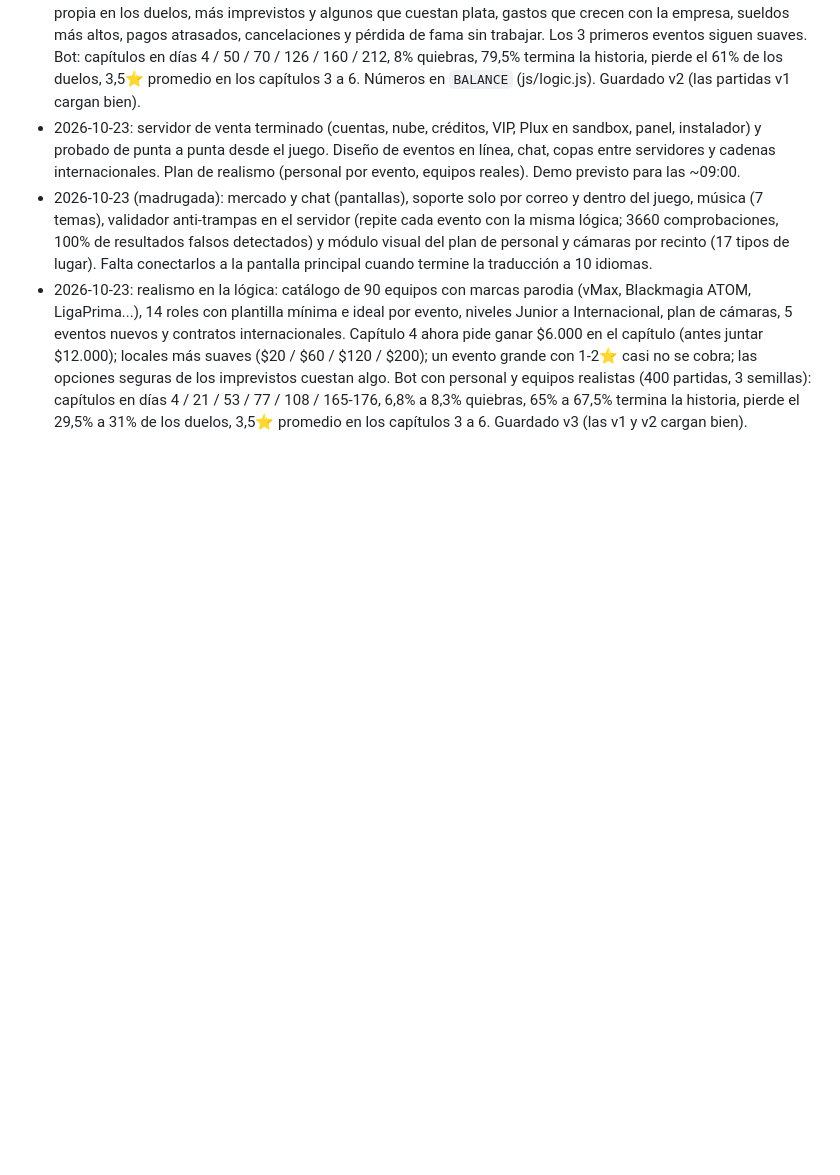
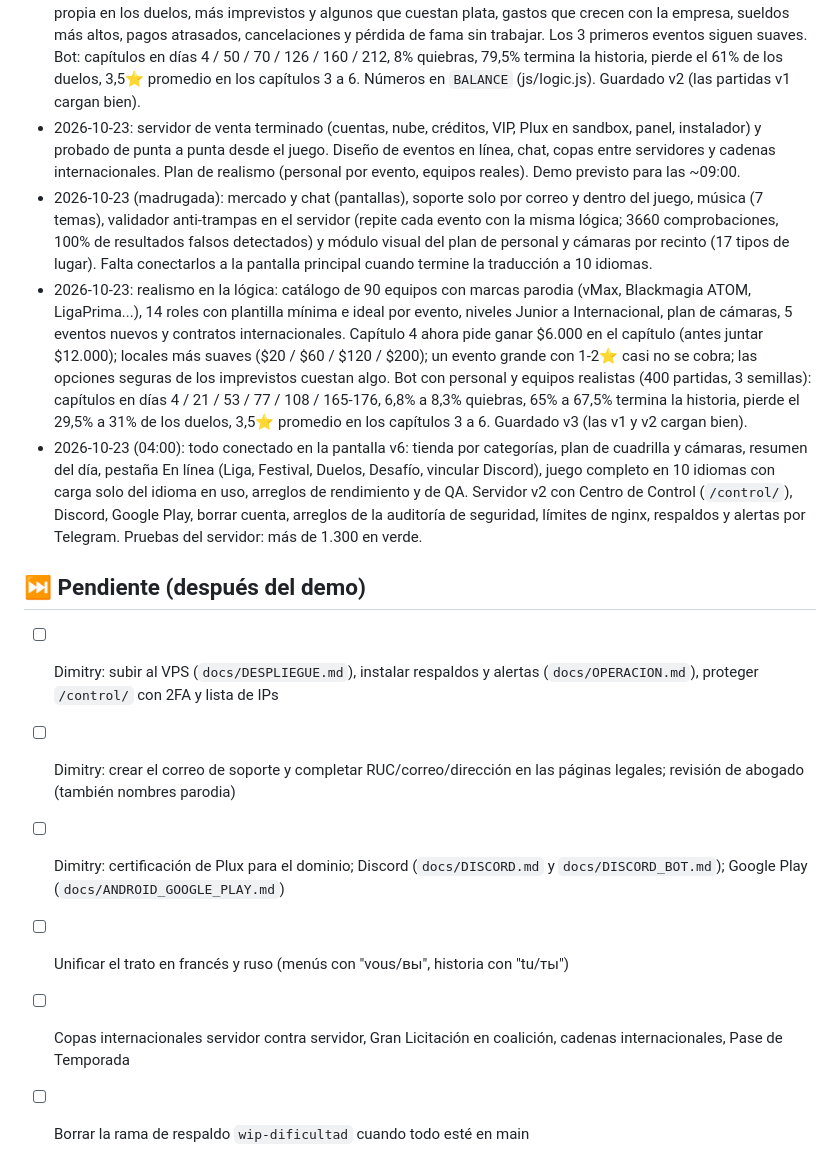
Before and after one commit to qfcorp/envivo-tycoon, a Markdown page: PLAN.md, the part around one of its changes. Drawn GitHub-style; blank space fills up the shorter version.

```diff
--- a/PLAN.md
+++ b/PLAN.md
@@ -162,3 +162,12 @@ Plan: `docs/REALISMO.md`. Investigación: `docs/EQUIPOS_REALES.md`. Datos y text
 - 2026-10-23: servidor de venta terminado (cuentas, nube, créditos, VIP, Plux en sandbox, panel, instalador) y probado de punta a punta desde el juego. Diseño de eventos en línea, chat, copas entre servidores y cadenas internacionales. Plan de realismo (personal por evento, equipos reales). Demo previsto para las ~09:00.
 - 2026-10-23 (madrugada): mercado y chat (pantallas), soporte solo por correo y dentro del juego, música (7 temas), validador anti-trampas en el servidor (repite cada evento con la misma lógica; 3660 comprobaciones, 100% de resultados falsos detectados) y módulo visual del plan de personal y cámaras por recinto (17 tipos de lugar). Falta conectarlos a la pantalla principal cuando termine la traducción a 10 idiomas.
 - 2026-10-23: realismo en la lógica: catálogo de 90 equipos con marcas parodia (vMax, Blackmagia ATOM, LigaPrima...), 14 roles con plantilla mínima e ideal por evento, niveles Junior a Internacional, plan de cámaras, 5 eventos nuevos y contratos internacionales. Capítulo 4 ahora pide ganar $6.000 en el capítulo (antes juntar $12.000); locales más suaves ($20 / $60 / $120 / $200); un evento grande con 1-2⭐ casi no se cobra; las opciones seguras de los imprevistos cuestan algo. Bot con personal y equipos realistas (400 partidas, 3 semillas): capítulos en días 4 / 21 / 53 / 77 / 108 / 165-176, 6,8% a 8,3% quiebras, 65% a 67,5% termina la historia, pierde el 29,5% a 31% de los duelos, 3,5⭐ promedio en los capítulos 3 a 6. Guardado v3 (las v1 y v2 cargan bien).
+- 2026-10-23 (04:00): todo conectado en la pantalla v6: tienda por categorías, plan de cuadrilla y cámaras, resumen del día, pestaña En línea (Liga, Festival, Duelos, Desafío, vincular Discord), juego completo en 10 idiomas con carga solo del idioma en uso, arreglos de rendimiento y de QA. Servidor v2 con Centro de Control (`/control/`), Discord, Google Play, borrar cuenta, arreglos de la auditoría de seguridad, límites de nginx, respaldos y alertas por Telegram. Pruebas del servidor: más de 1.300 en verde.
+
+## ⏭️ Pendiente (después del demo)
+- [ ] Dimitry: subir al VPS (`docs/DESPLIEGUE.md`), instalar respaldos y alertas (`docs/OPERACION.md`), proteger `/control/` con 2FA y lista de IPs
+- [ ] Dimitry: crear el correo de soporte y completar RUC/correo/dirección en las páginas legales; revisión de abogado (también nombres parodia)
+- [ ] Dimitry: certificación de Plux para el dominio; Discord (`docs/DISCORD.md` y `docs/DISCORD_BOT.md`); Google Play (`docs/ANDROID_GOOGLE_PLAY.md`)
+- [ ] Unificar el trato en francés y ruso (menús con "vous/вы", historia con "tu/ты")
+- [ ] Copas internacionales servidor contra servidor, Gran Licitación en coalición, cadenas internacionales, Pase de Temporada
+- [ ] Borrar la rama de respaldo `wip-dificultad` cuando todo esté en main
```
Also changed, not shown: other parts of PLAN.md (+15 -15 lines).
